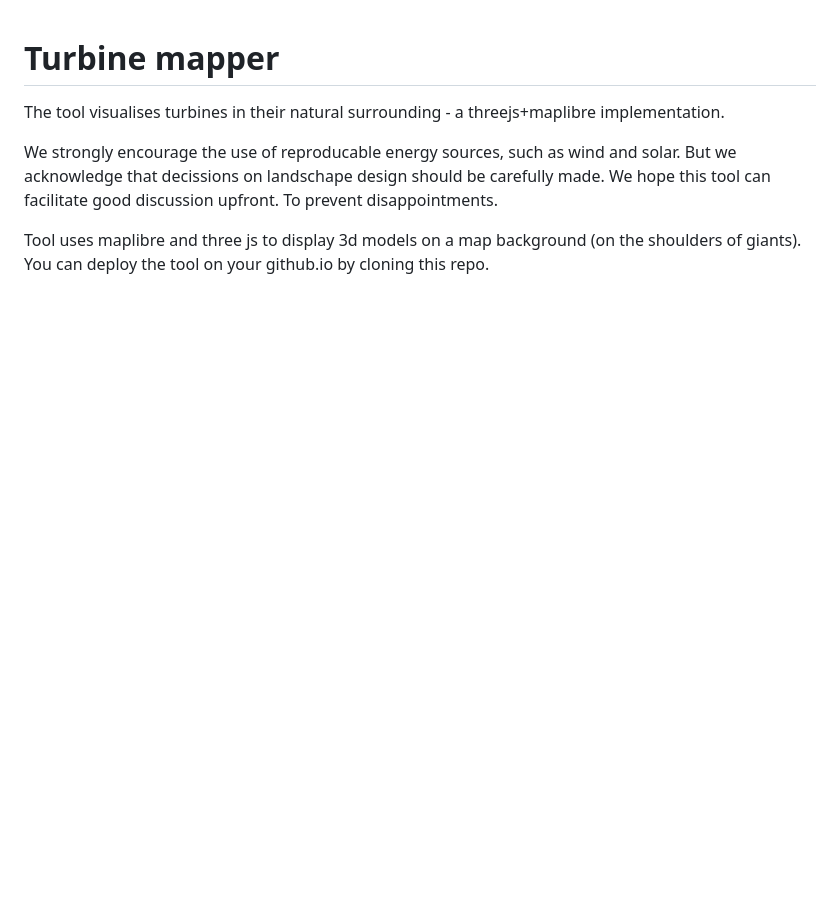
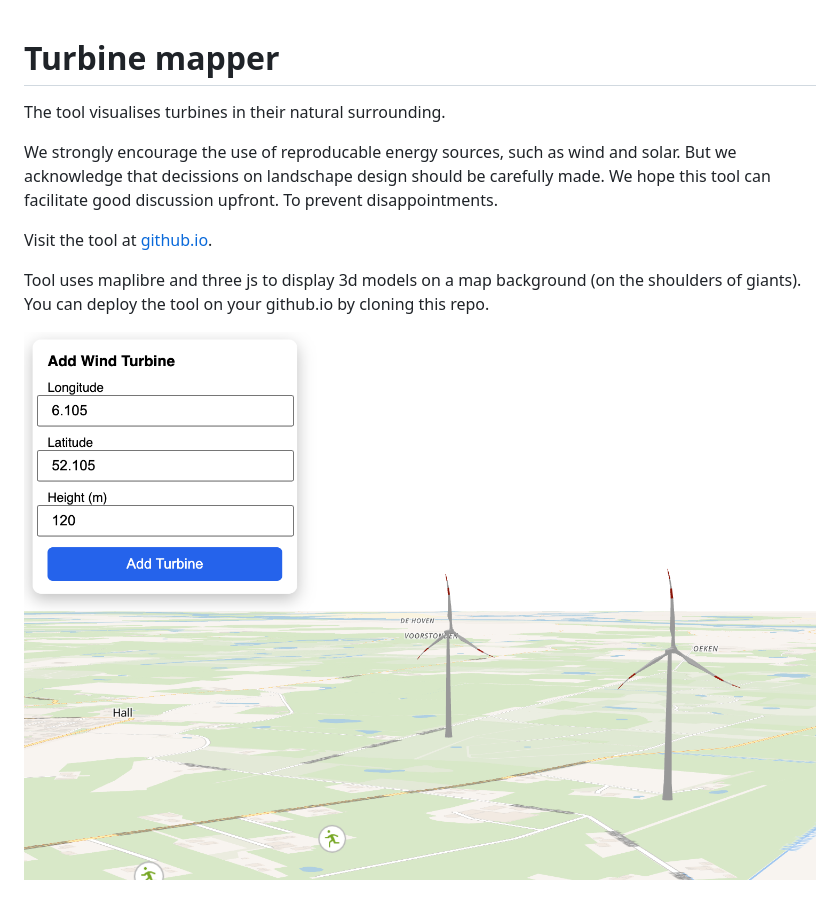
Before and after one commit to pvgenuchten/turbine-mapper, a Markdown page: README.md, the part around the change. Rendered like a GitHub page; pictures changed too: turbine-preview.png (added); blank space fills up the shorter version.

Commit message:
add a preview image

```diff
--- a/README.md
+++ b/README.md
@@ -1,9 +1,13 @@
 # Turbine mapper
 
-The tool visualises turbines in their natural surrounding - a threejs+maplibre implementation.
+The tool visualises turbines in their natural surrounding.
 
 We strongly encourage the use of reproducable energy sources, such as wind and solar. But we acknowledge
 that decissions on landschape design should be carefully made. We hope this tool can facilitate good discussion upfront.
 To prevent disappointments.
 
+Visit the tool at [github.io](https://pvgenuchten.github.io/turbine-mapper/).
+
 Tool uses maplibre and three js to display 3d models on a map background (on the shoulders of giants). You can deploy the tool on your github.io by cloning this repo.
+
+![A preview of the turbine mapper tool](./turbine-preview.png)
```
Also changed, not shown: 2 other files.
